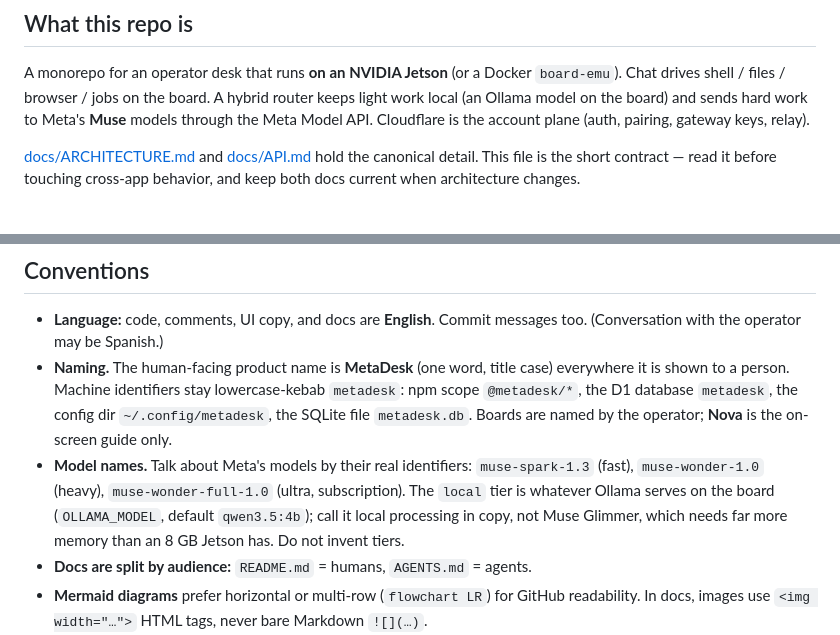
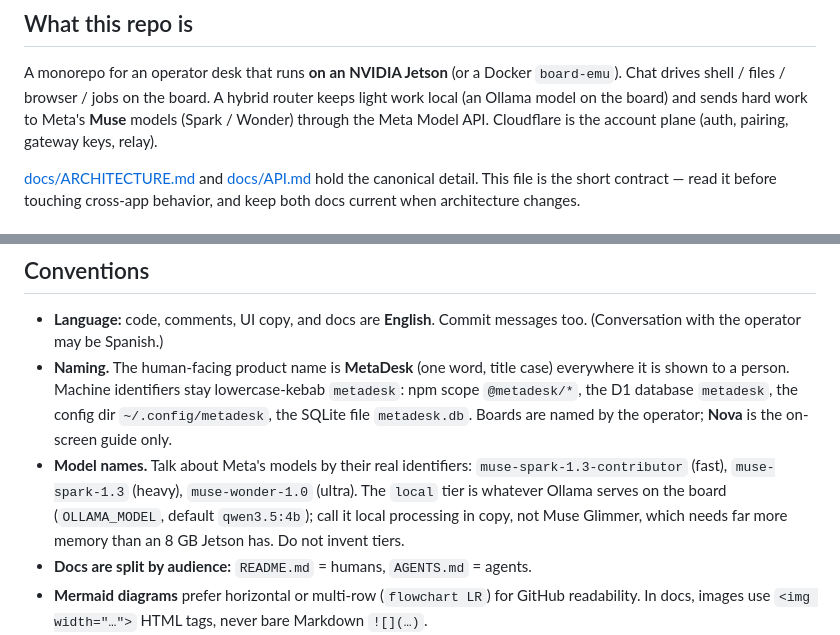
Before and after one commit to altaga/MetaDesk, a Markdown page: AGENTS.md, 2 parts joined by grey strips. GitHub-like rendering.

```diff
--- a/AGENTS.md
+++ b/AGENTS.md
@@ -8,7 +8,7 @@ Humans should read [README.md](./README.md); this file is the machine-facing con
 A monorepo for an operator desk that runs **on an NVIDIA Jetson** (or a Docker
 `board-emu`). Chat drives shell / files / browser / jobs on the board. A hybrid router
 keeps light work local (an Ollama model on the board) and sends hard work to Meta's
-**Muse** models through the Meta Model API. Cloudflare is the account plane (auth,
+**Muse** models (Spark / Wonder) through the Meta Model API. Cloudflare is the account plane (auth,
 pairing, gateway keys, relay).
 
 [docs/ARCHITECTURE.md](./docs/ARCHITECTURE.md) and [docs/API.md](./docs/API.md) hold the
@@ -103,10 +103,10 @@ npx wrangler d1 migrations apply metadesk --remote
   `~/.config/metadesk`, the SQLite file `metadesk.db`.
   Boards are named by the operator; **Nova** is the on-screen guide only.
 - **Model names.** Talk about Meta's models by their real identifiers:
-  `muse-spark-1.3` (fast), `muse-wonder-1.0` (heavy), `muse-wonder-full-1.0` (ultra,
-  subscription). The `local` tier is whatever Ollama serves on the board
-  (`OLLAMA_MODEL`, default `qwen3.5:4b`); call it local processing in copy, not Muse
-  Glimmer, which needs far more memory than an 8 GB Jetson has. Do not invent tiers.
+  `muse-spark-1.3-contributor` (fast), `muse-spark-1.3` (heavy), `muse-wonder-1.0`
+  (ultra). The `local` tier is whatever Ollama serves on the board (`OLLAMA_MODEL`,
+  default `qwen3.5:4b`); call it local processing in copy, not Muse Glimmer, which
+  needs far more memory than an 8 GB Jetson has. Do not invent tiers.
 - **Docs are split by audience:** `README.md` = humans, `AGENTS.md` = agents.
 - **Mermaid diagrams** prefer horizontal or multi-row (`flowchart LR`) for GitHub
   readability. In docs, images use `<img width="…">` HTML tags, never bare Markdown
```
Also changed, not shown: README.md (+5 -5 lines), docs/ARCHITECTURE.md (+3 -3 lines), docs/screenshots/landing.png, 5 other files.
